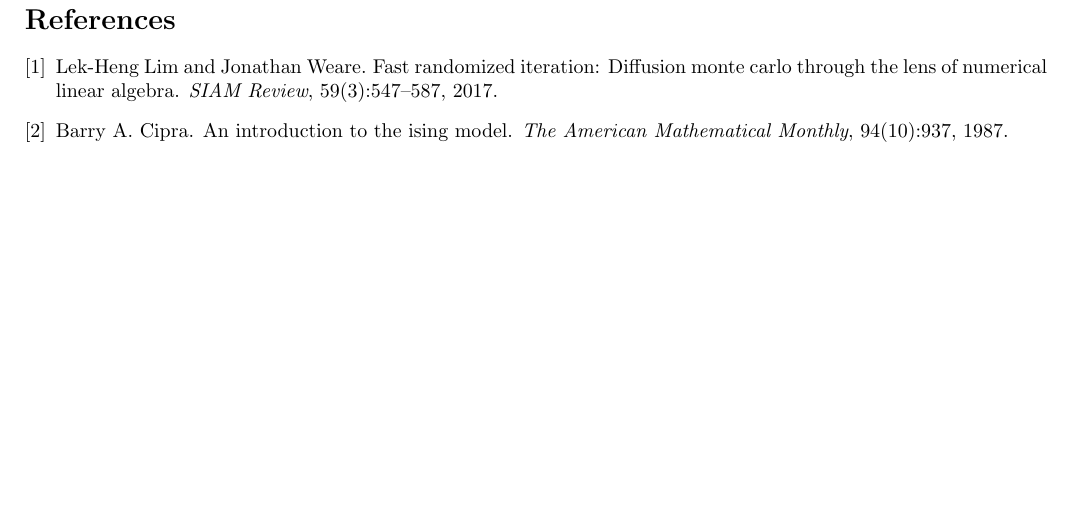
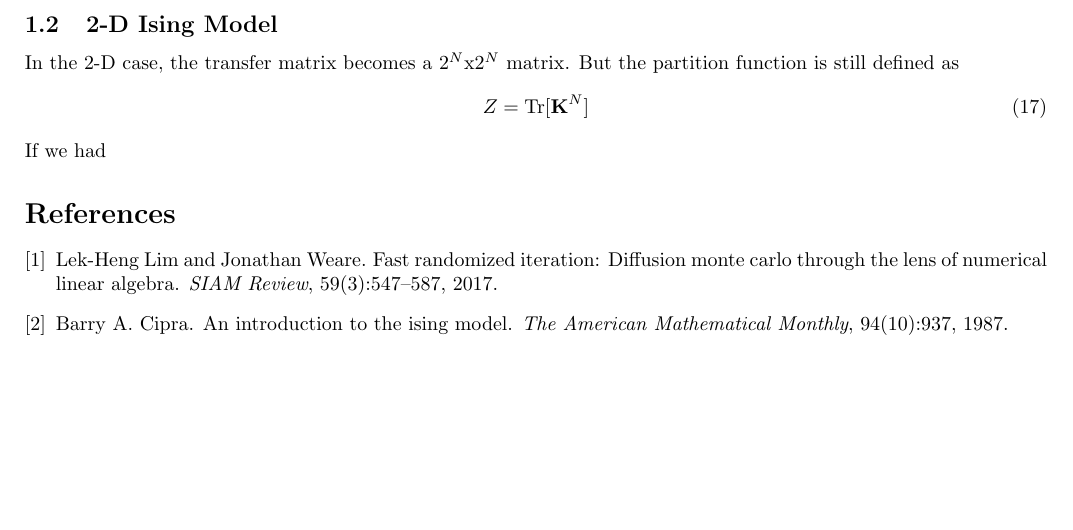
Before and after one commit to arobled1/2d_ising_project, a LaTeX document (report/notes.tex): part of page 3 of 3, cut at the place of the change. Compiled offline with pdfLaTeX.

Commit message:
added more content

```diff
--- a/report/notes.tex
+++ b/report/notes.tex
@@ -148,6 +148,13 @@ If we assume that $\lambda_1$ is the dominant eigenvalue ($\lambda_1 > \lambda_2
 \ee
 This means that all we really need for the partition function is to find the dominant eigenvalue of the transfer matrix!
 
+\subsection{2-D Ising Model}
+In the 2-D case, the transfer matrix becomes a $2^N$x$2^N$ matrix.
+But the partition function is still defined as
+\be
+  Z = \text{Tr}[ \tk^N ]
+\ee
+If we had
 \bibliography{mybib}
 \bibliographystyle{unsrt}
 
```
Also changed, not shown: report/notes.pdf, 4 other files.
